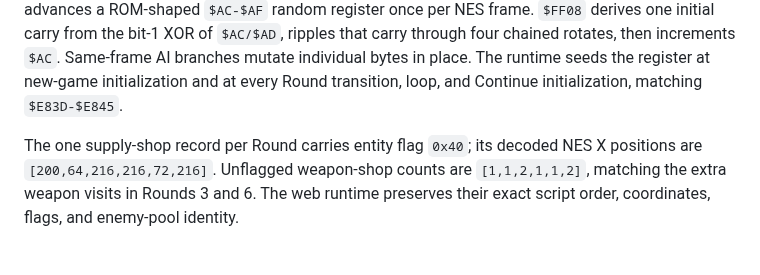
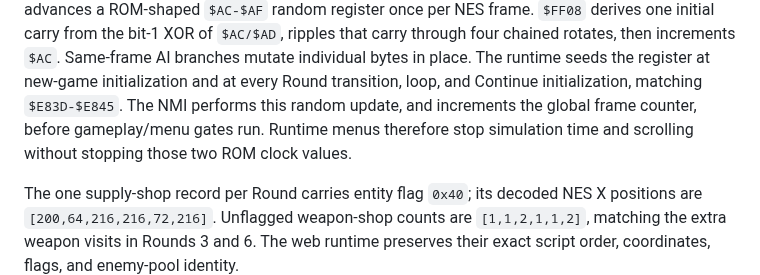
Before and after one commit to xrdavies/gun.smoke, a Markdown page: docs/reference-rom.md, the part around the change. GitHub-like rendering; blank space fills up the shorter version.

Commit message:
docs: record rom menu clock semantics

```diff
--- a/docs/reference-rom.md
+++ b/docs/reference-rom.md
@@ -1363,6 +1363,9 @@ that carry through four chained rotates, then increments `$AC`. Same-frame AI
 branches mutate individual bytes in place. The runtime seeds the register at
 new-game initialization and at every Round transition, loop, and Continue
 initialization, matching `$E83D-$E845`.
+The NMI performs this random update, and increments the global frame counter,
+before gameplay/menu gates run. Runtime menus therefore stop simulation time
+and scrolling without stopping those two ROM clock values.
 
 The one supply-shop record per Round carries entity flag `0x40`; its decoded
 NES X positions are `[200,64,216,216,72,216]`. Unflagged weapon-shop counts are
```
Also changed, not shown: docs/gameplay-reference.md (+2 -0 lines).
